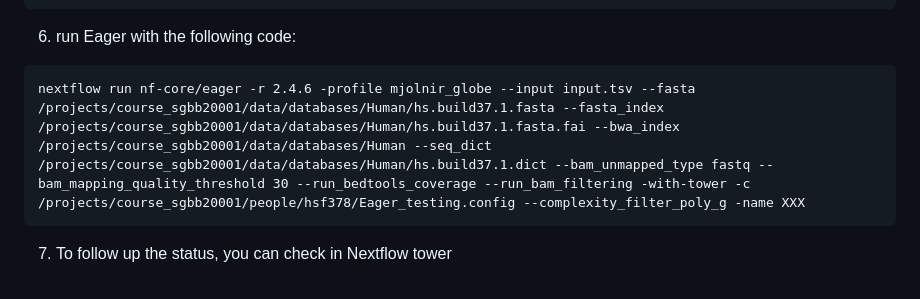
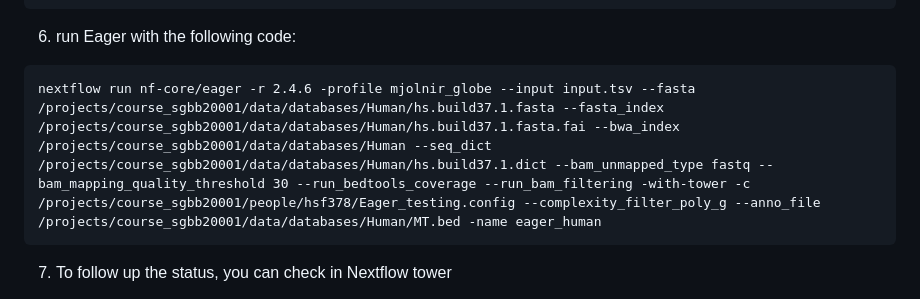
Before and after one commit to Schroeder-Group/aDNA-course, a Markdown page: Eager.md, the part around the change. GitHub-like rendering.

````diff
--- a/Eager.md
+++ b/Eager.md
@@ -147,7 +147,7 @@ cp /projects/course_sgbb20001/people/hsf378/Eager/input.tsv ./
 6. run Eager with the following code:
 
 ```
-nextflow run nf-core/eager -r 2.4.6 -profile mjolnir_globe --input input.tsv --fasta /projects/course_sgbb20001/data/databases/Human/hs.build37.1.fasta --fasta_index /projects/course_sgbb20001/data/databases/Human/hs.build37.1.fasta.fai --bwa_index /projects/course_sgbb20001/data/databases/Human --seq_dict /projects/course_sgbb20001/data/databases/Human/hs.build37.1.dict --bam_unmapped_type fastq --bam_mapping_quality_threshold 30 --run_bedtools_coverage --run_bam_filtering -with-tower -c /projects/course_sgbb20001/people/hsf378/Eager_testing.config --complexity_filter_poly_g -name XXX
+nextflow run nf-core/eager -r 2.4.6 -profile mjolnir_globe --input input.tsv --fasta /projects/course_sgbb20001/data/databases/Human/hs.build37.1.fasta --fasta_index /projects/course_sgbb20001/data/databases/Human/hs.build37.1.fasta.fai --bwa_index /projects/course_sgbb20001/data/databases/Human --seq_dict /projects/course_sgbb20001/data/databases/Human/hs.build37.1.dict --bam_unmapped_type fastq --bam_mapping_quality_threshold 30 --run_bedtools_coverage --run_bam_filtering -with-tower -c /projects/course_sgbb20001/people/hsf378/Eager_testing.config --complexity_filter_poly_g --anno_file /projects/course_sgbb20001/data/databases/Human/MT.bed -name eager_human
 ```
 
 7. To follow up the status, you can check in Nextflow tower
````
